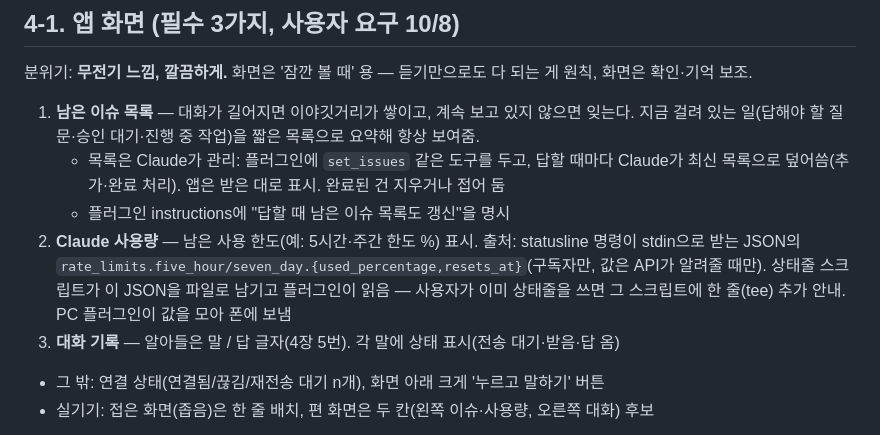
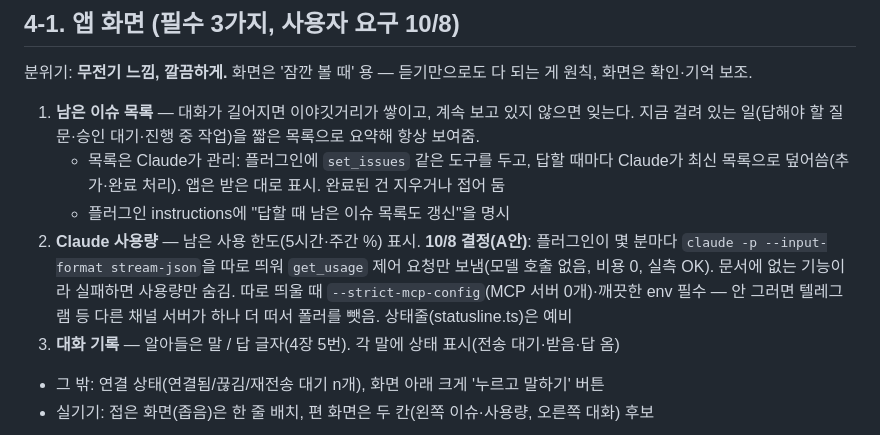
Before and after one commit to HenningSchroeder/walkie-claudie, a Markdown page: docs/PRD.md, the part around the change. Rendered like a GitHub page.

Commit message:
기획: 사용량 조회 방식
Co-Authored-By: Claude Opus 5.5 <noreply@anthropic.com>
Claude-Session: https://claude.ai/code/session_01KR7TV9t3LQLZCAXN7oirmG

```diff
--- a/docs/PRD.md
+++ b/docs/PRD.md
@@ -34,7 +34,7 @@ _이름: **Walkie-Claudie**(저장소·폴더 `walkie-claudie`, 워키토키 말
 1. **남은 이슈 목록** — 대화가 길어지면 이야깃거리가 쌓이고, 계속 보고 있지 않으면 잊는다. 지금 걸려 있는 일(답해야 할 질문·승인 대기·진행 중 작업)을 짧은 목록으로 요약해 항상 보여줌.
    - 목록은 Claude가 관리: 플러그인에 `set_issues` 같은 도구를 두고, 답할 때마다 Claude가 최신 목록으로 덮어씀(추가·완료 처리). 앱은 받은 대로 표시. 완료된 건 지우거나 접어 둠
    - 플러그인 instructions에 "답할 때 남은 이슈 목록도 갱신"을 명시
-2. **Claude 사용량** — 남은 사용 한도(예: 5시간·주간 한도 %) 표시. 출처: statusline 명령이 stdin으로 받는 JSON의 `rate_limits.five_hour/seven_day.{used_percentage,resets_at}`(구독자만, 값은 API가 알려줄 때만). 상태줄 스크립트가 이 JSON을 파일로 남기고 플러그인이 읽음 — 사용자가 이미 상태줄을 쓰면 그 스크립트에 한 줄(tee) 추가 안내. PC 플러그인이 값을 모아 폰에 보냄
+2. **Claude 사용량** — 남은 사용 한도(5시간·주간 %) 표시. **10/8 결정(A안)**: 플러그인이 몇 분마다 `claude -p --input-format stream-json`을 따로 띄워 `get_usage` 제어 요청만 보냄(모델 호출 없음, 비용 0, 실측 OK). 문서에 없는 기능이라 실패하면 사용량만 숨김. 따로 띄울 때 `--strict-mcp-config`(MCP 서버 0개)·깨끗한 env 필수 — 안 그러면 텔레그램 등 다른 채널 서버가 하나 더 떠서 폴러를 뺏음. 상태줄(statusline.ts)은 예비
 3. **대화 기록** — 알아들은 말 / 답 글자(4장 5번). 각 말에 상태 표시(전송 대기·받음·답 옴)
 - 그 밖: 연결 상태(연결됨/끊김/재전송 대기 n개), 화면 아래 크게 '누르고 말하기' 버튼
 - 실기기: 접은 화면(좁음)은 한 줄 배치, 편 화면은 두 칸(왼쪽 이슈·사용량, 오른쪽 대화) 후보
```
